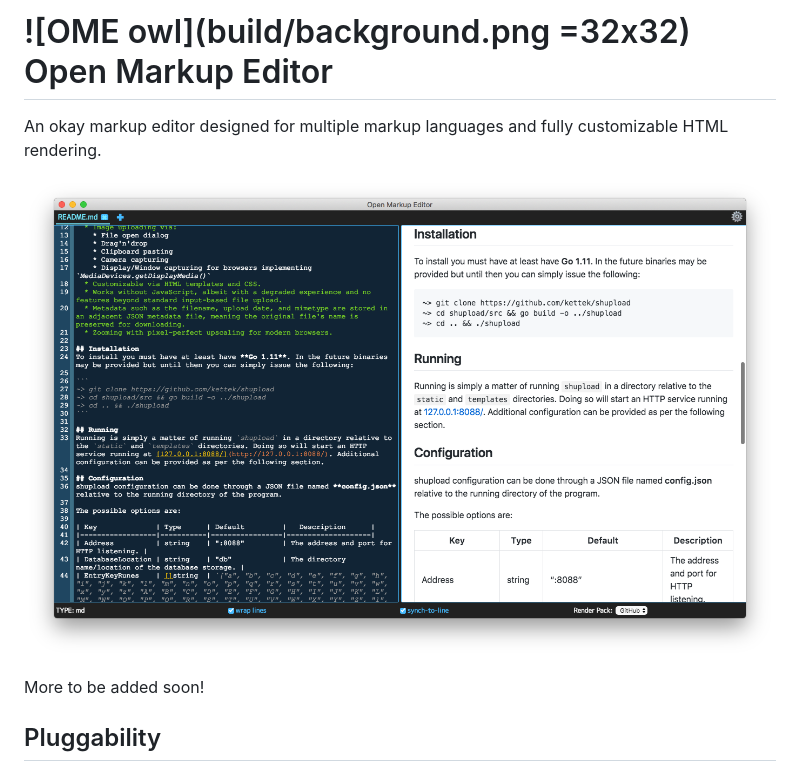
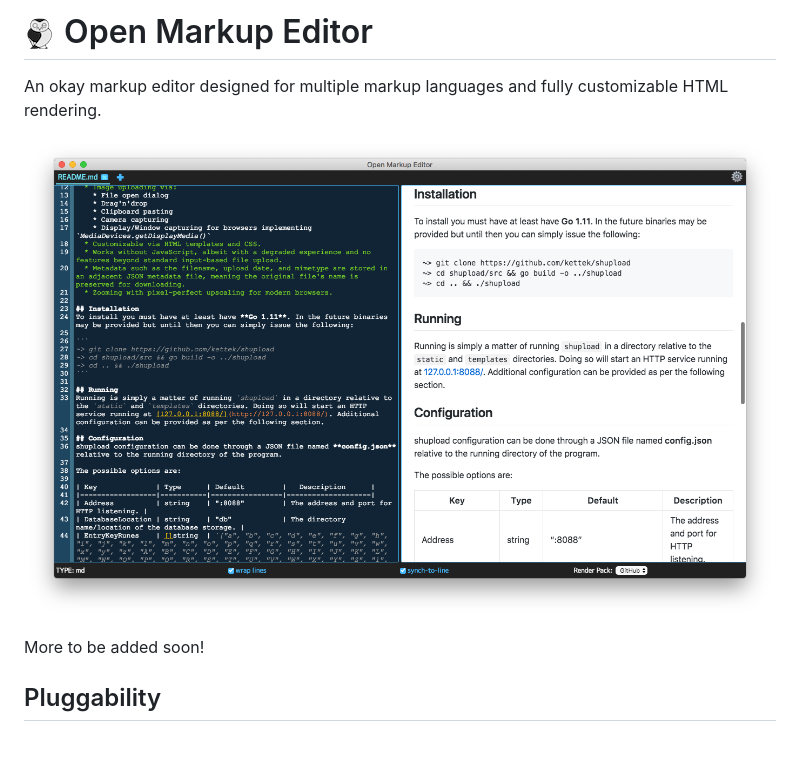
Before and after one commit to kettek/open-markup-editor, a Markdown page: README.md, the part around the change printed below. Drawn GitHub-style; pictures changed too: build/owl-32x32.png (added); blank space fills up the shorter version.

Commit message:
Add owl 32x32 and adjust README

```diff
--- a/README.md
+++ b/README.md
@@ -1,7 +1,7 @@
-# ![OME owl](build/background.png =32x32) Open Markup Editor
+# ![OME owl](build/owl-32x32.png?raw=true) Open Markup Editor
 An okay markup editor designed for multiple markup languages and fully customizable HTML rendering.
 
-![Open Markup Editor in action!](screenshot.png)
+![Open Markup Editor in action!](screenshot.png?raw=true)
 
 More to be added soon!
 
```
Also changed, not shown: other parts of README.md (+1 -1 lines).
